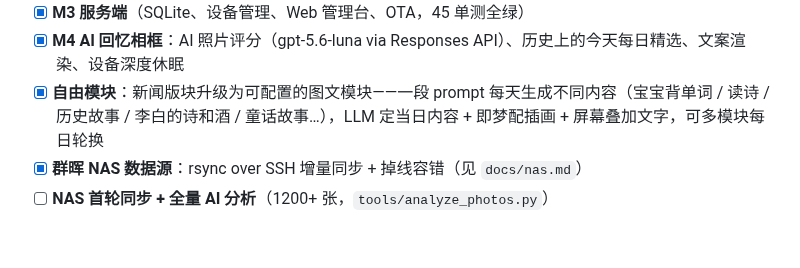
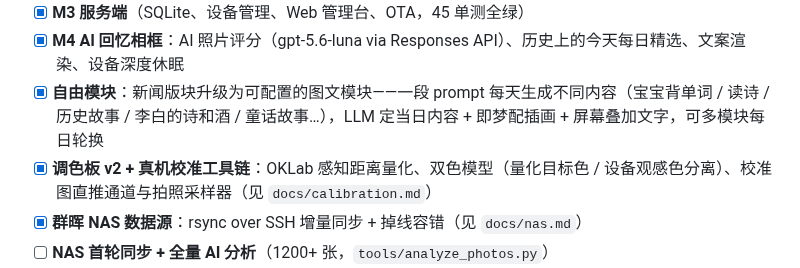
Before and after one commit to Naoki326/FramedPhoto, a Markdown page: README.md, the part around the change. GitHub-like rendering; blank space fills up the shorter version.

```diff
--- a/README.md
+++ b/README.md
@@ -62,6 +62,7 @@ uvicorn app.main:app --reload
 - [x] **M3 服务端**（SQLite、设备管理、Web 管理台、OTA，45 单测全绿）
 - [x] **M4 AI 回忆相框**：AI 照片评分（gpt-5.6-luna via Responses API）、历史上的今天每日精选、文案渲染、设备深度休眠
 - [x] **自由模块**：新闻版块升级为可配置的图文模块——一段 prompt 每天生成不同内容（宝宝背单词 / 读诗 / 历史故事 / 李白的诗和酒 / 童话故事…），LLM 定当日内容 + 即梦配插画 + 屏幕叠加文字，可多模块每日轮换
+- [x] **调色板 v2 + 真机校准工具链**：OKLab 感知距离量化、双色模型（量化目标色 / 设备观感色分离）、校准图直推通道与拍照采样器（见 `docs/calibration.md`）
 - [x] **群晖 NAS 数据源**：rsync over SSH 增量同步 + 掉线容错（见 `docs/nas.md`）
 - [ ] **NAS 首轮同步 + 全量 AI 分析**（1200+ 张，`tools/analyze_photos.py`）
 - [ ] **真机验证**（烧录：棋盘格 → WiFi → 服务端图片 → 每日精选 → 深度休眠；硬件到手后）
```
Also changed, not shown: docs/calibration.md (added, +82 -0 lines), calibration-marked.png (added), calibration.png (added), 15 other files.
